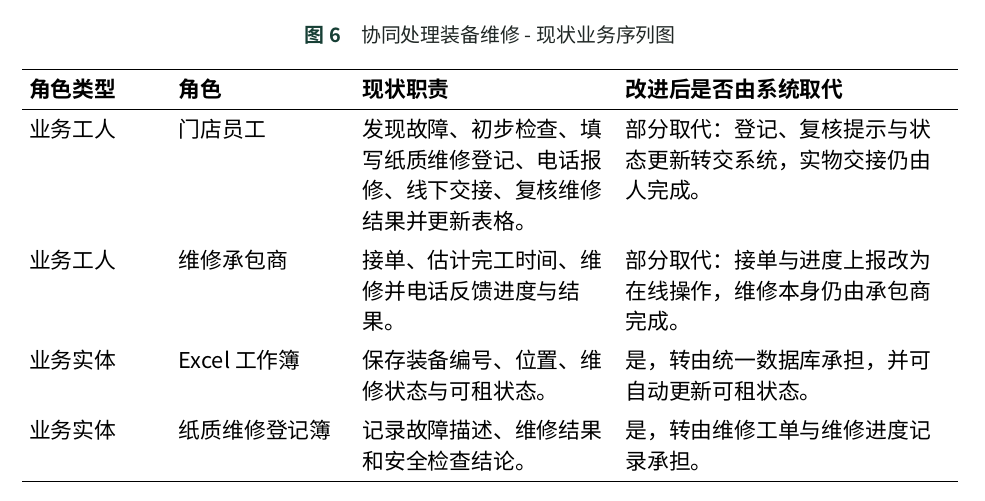
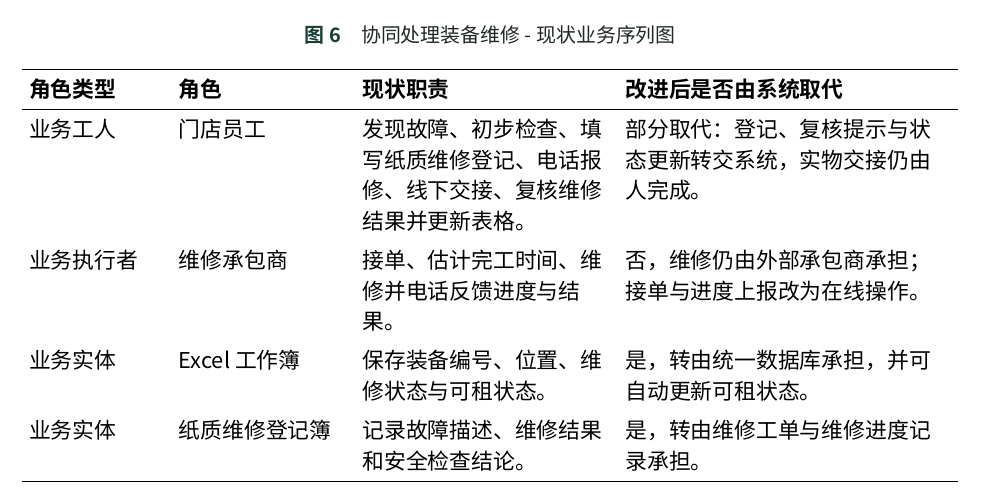
Before and after one commit to hzzdegmail-ops/BSR-ski-rental-system, a LaTeX document (docs/source/BSR滑雪装备租赁与维护管理系统分析设计文档.tex): part of page 9 of 46, cut so that both start at the same text. Compiled offline with XeLaTeX; a missing font is replaced by an installed copy or a similar font.

Commit message:
Correct external business actors and use plain actor icons

```diff
--- a/docs/source/BSR滑雪装备租赁与维护管理系统分析设计文档.tex
+++ b/docs/source/BSR滑雪装备租赁与维护管理系统分析设计文档.tex
@@ -267,7 +267,7 @@ BSR 经营两家滑雪装备租赁门店。旺季办理租赁时，员工既要
 \midrule
 业务执行者 & 顾客 & 说明租赁需求与身体参数，确认方案，领取装备。 & 否，仍由顾客参与，但交互量减少。\\
 业务工人 & 门店员工 & 查询顾客与库存、人工判断适配与安全、人工计价、填写纸质合同、收款。 & 部分取代：查询、判断、计价与登记转交系统，面对顾客的解释与最终确认保留。\\
-业务工人 & 第三方支付服务 & 处理收费并返回支付结果。 & 否，仍由外部系统承担本阶段不提供的支付业务。\\
+业务执行者 & 第三方支付服务 & 处理收费并返回支付结果。 & 否，仍由外部系统承担本阶段不提供的支付业务。\\
 业务实体 & Excel 工作簿 & 保存顾客、库存、出租与维修记录。 & 是，转由统一数据库承担。\\
 业务实体 & 纸质租赁合同 & 记录合同内容作为双方凭证。 & 是，转由电子合同承担。\\
 \bottomrule
@@ -306,7 +306,7 @@ BSR 经营两家滑雪装备租赁门店。旺季办理租赁时，员工既要
 业务执行者 & 顾客 & 提出换装或跨店归还申请，交回装备，领取替换装备或归还凭证。 & 否，仍由顾客参与。\\
 业务工人 & 受理门店员工 & 查找纸质合同、检查装备、人工计算差价与损坏费用、手工登记结果。 & 部分取代：查询、计价与登记转交系统，实物检查和顾客沟通保留。\\
 业务工人 & 原门店员工 & 通过电话提供合同、装备位置和出租状态。 & 是，该核对环节取消，改由系统直接给出跨店数据。\\
-业务工人 & 第三方支付服务 & 处理补款或退款。 & 否，仍由外部系统承担。\\
+业务执行者 & 第三方支付服务 & 处理补款或退款。 & 否，仍由外部系统承担。\\
 业务实体 & 纸质租赁合同 & 保存合同与租期，作为现场登记载体。 & 是，转由电子合同承担。\\
 业务实体 & Excel 工作簿 & 各门店分别保存装备与出租记录。 & 是，转由统一数据库与位置历史承担。\\
 \bottomrule
@@ -342,7 +342,7 @@ BSR 经营两家滑雪装备租赁门店。旺季办理租赁时，员工既要
 \bfseries 角色类型 & \bfseries 角色 & \bfseries 现状职责 & \bfseries 改进后是否由系统取代\\
 \midrule
 业务工人 & 门店员工 & 发现故障、初步检查、填写纸质维修登记、电话报修、线下交接、复核维修结果并更新表格。 & 部分取代：登记、复核提示与状态更新转交系统，实物交接仍由人完成。\\
-业务工人 & 维修承包商 & 接单、估计完工时间、维修并电话反馈进度与结果。 & 部分取代：接单与进度上报改为在线操作，维修本身仍由承包商完成。\\
+业务执行者 & 维修承包商 & 接单、估计完工时间、维修并电话反馈进度与结果。 & 否，维修仍由外部承包商承担；接单与进度上报改为在线操作。\\
 业务实体 & Excel 工作簿 & 保存装备编号、位置、维修状态与可租状态。 & 是，转由统一数据库承担，并可自动更新可租状态。\\
 业务实体 & 纸质维修登记簿 & 记录故障描述、维修结果和安全检查结论。 & 是，转由维修工单与维修进度记录承担。\\
 \bottomrule
```
Also changed, not shown: BSR滑雪装备租赁与维护管理系统分析设计文档.pdf, README.md, docs/source/diagrams/A2.svg, docs/source/diagrams/A3.svg (added), docs/source/diagrams/A3_02.svg (added), docs/source/diagrams/A3_03.svg (added), docs/source/diagrams/A4.svg (added), docs/source/diagrams/A4_02.svg (added), docs/source/diagrams/A4_03.svg (added), docs/source/diagrams/business_actor.svg (added), docs/source/diagrams/business_actor_56.png (added), docs/source/latex-assets/A2.pdf, docs/source/latex-assets/A3.pdf, docs/source/latex-assets/A3_02.pdf, 4 more files, 9 other files.
